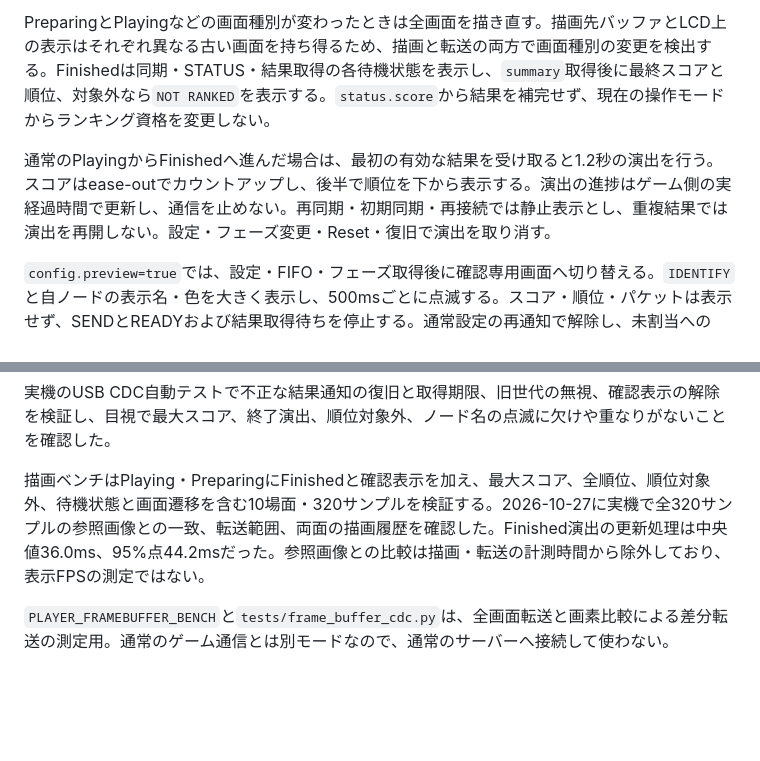
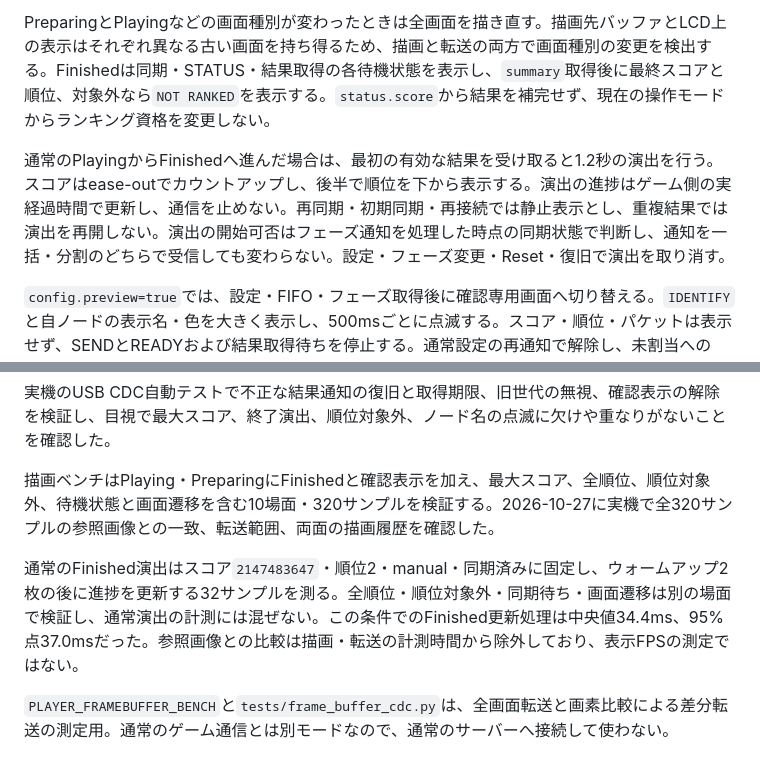
Before and after one commit to canta-9142/D4_Exhi, a Markdown page: docs/details/player.md, 2 parts joined by grey strips. Rendered like a GitHub page; blank space fills up the shorter version.

Commit message:
docs: 終了演出の受信条件とベンチ測定条件を修正

```diff
--- a/docs/details/player.md
+++ b/docs/details/player.md
@@ -61,7 +61,7 @@ Preparingは案内文、両端を指す矢印、2秒で満たすバーを表示
 
 PreparingとPlayingなどの画面種別が変わったときは全画面を描き直す。描画先バッファとLCD上の表示はそれぞれ異なる古い画面を持ち得るため、描画と転送の両方で画面種別の変更を検出する。Finishedは同期・STATUS・結果取得の各待機状態を表示し、`summary`取得後に最終スコアと順位、対象外なら`NOT RANKED`を表示する。`status.score`から結果を補完せず、現在の操作モードからランキング資格を変更しない。
 
-通常のPlayingからFinishedへ進んだ場合は、最初の有効な結果を受け取ると1.2秒の演出を行う。スコアはease-outでカウントアップし、後半で順位を下から表示する。演出の進捗はゲーム側の実経過時間で更新し、通信を止めない。再同期・初期同期・再接続では静止表示とし、重複結果では演出を再開しない。設定・フェーズ変更・Reset・復旧で演出を取り消す。
+通常のPlayingからFinishedへ進んだ場合は、最初の有効な結果を受け取ると1.2秒の演出を行う。スコアはease-outでカウントアップし、後半で順位を下から表示する。演出の進捗はゲーム側の実経過時間で更新し、通信を止めない。再同期・初期同期・再接続では静止表示とし、重複結果では演出を再開しない。演出の開始可否はフェーズ通知を処理した時点の同期状態で判断し、通知を一括・分割のどちらで受信しても変わらない。設定・フェーズ変更・Reset・復旧で演出を取り消す。
 
 `config.preview=true`では、設定・FIFO・フェーズ取得後に確認専用画面へ切り替える。`IDENTIFY`と自ノードの表示名・色を大きく表示し、500msごとに点滅する。スコア・順位・パケットは表示せず、SENDとREADYおよび結果取得待ちを停止する。通常設定の再通知で解除し、未割当への`identify`では接続待ちへ戻る。
 
@@ -253,7 +253,9 @@ nix shell nixpkgs#python3 -c python3 tests/finished_cdc.py --port /dev/ttyACM0 -
 
 実機のUSB CDC自動テストで不正な結果通知の復旧と取得期限、旧世代の無視、確認表示の解除を検証し、目視で最大スコア、終了演出、順位対象外、ノード名の点滅に欠けや重なりがないことを確認した。
 
-描画ベンチはPlaying・PreparingにFinishedと確認表示を加え、最大スコア、全順位、順位対象外、待機状態と画面遷移を含む10場面・320サンプルを検証する。2026-10-27に実機で全320サンプルの参照画像との一致、転送範囲、両面の描画履歴を確認した。Finished演出の更新処理は中央値36.0ms、95%点44.2msだった。参照画像との比較は描画・転送の計測時間から除外しており、表示FPSの測定ではない。
+描画ベンチはPlaying・PreparingにFinishedと確認表示を加え、最大スコア、全順位、順位対象外、待機状態と画面遷移を含む10場面・320サンプルを検証する。2026-10-27に実機で全320サンプルの参照画像との一致、転送範囲、両面の描画履歴を確認した。
+
+通常のFinished演出はスコア`2147483647`・順位2・manual・同期済みに固定し、ウォームアップ2枚の後に進捗を更新する32サンプルを測る。全順位・順位対象外・同期待ち・画面遷移は別の場面で検証し、通常演出の計測には混ぜない。この条件でのFinished更新処理は中央値34.4ms、95%点37.0msだった。参照画像との比較は描画・転送の計測時間から除外しており、表示FPSの測定ではない。
 
 `PLAYER_FRAMEBUFFER_BENCH`と`tests/frame_buffer_cdc.py`は、全画面転送と画素比較による差分転送の測定用。通常のゲーム通信とは別モードなので、通常のサーバーへ接続して使わない。
 
```
